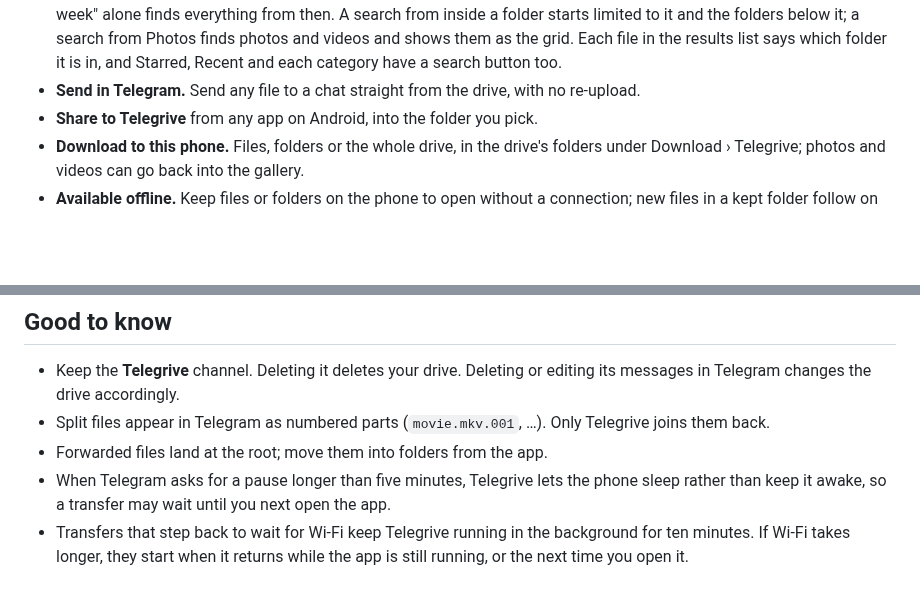
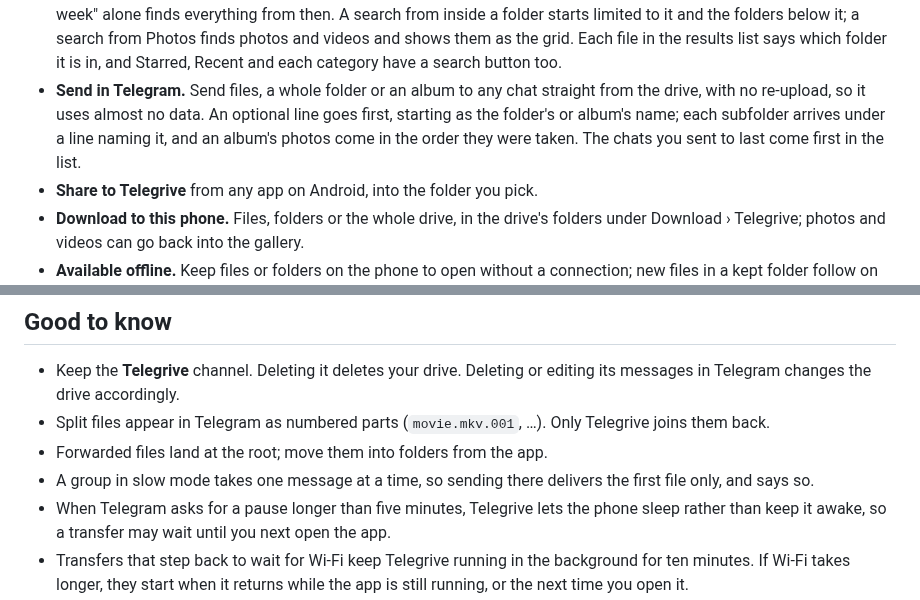
Before and after one commit to daveragos/telegrive, a Markdown page: README.md, 2 parts joined by grey strips. Rendered like a GitHub page; blank space fills up the shorter version.

```diff
--- a/README.md
+++ b/README.md
@@ -105,8 +105,12 @@ phone number.
   from Photos finds photos and videos and shows them as the grid. Each
   file in the results list says which folder it is in, and Starred,
   Recent and each category have a search button too.
-- **Send in Telegram.** Send any file to a chat straight from the drive,
-  with no re-upload.
+- **Send in Telegram.** Send files, a whole folder or an album to any chat
+  straight from the drive, with no re-upload, so it uses almost no data. An
+  optional line goes first, starting as the folder's or album's name; each
+  subfolder arrives under a line naming it, and an album's photos come in
+  the order they were taken. The chats you sent to last come first in the
+  list.
 - **Share to Telegrive** from any app on Android, into the folder you pick.
 - **Download to this phone.** Files, folders or the whole drive, in the
   drive's folders under Download › Telegrive; photos and videos can go back
@@ -265,6 +269,8 @@ two commands are at the top of that test.
 - Split files appear in Telegram as numbered parts (`movie.mkv.001`, …). Only
   Telegrive joins them back.
 - Forwarded files land at the root; move them into folders from the app.
+- A group in slow mode takes one message at a time, so sending there
+  delivers the first file only, and says so.
 - When Telegram asks for a pause longer than five minutes, Telegrive lets the
   phone sleep rather than keep it awake, so a transfer may wait until you next
   open the app.
```
Also changed, not shown: tool/screenshots/out/send_folder_sheet.png (added), tool/screenshots/out/send_sheet.png, 16 other files.
